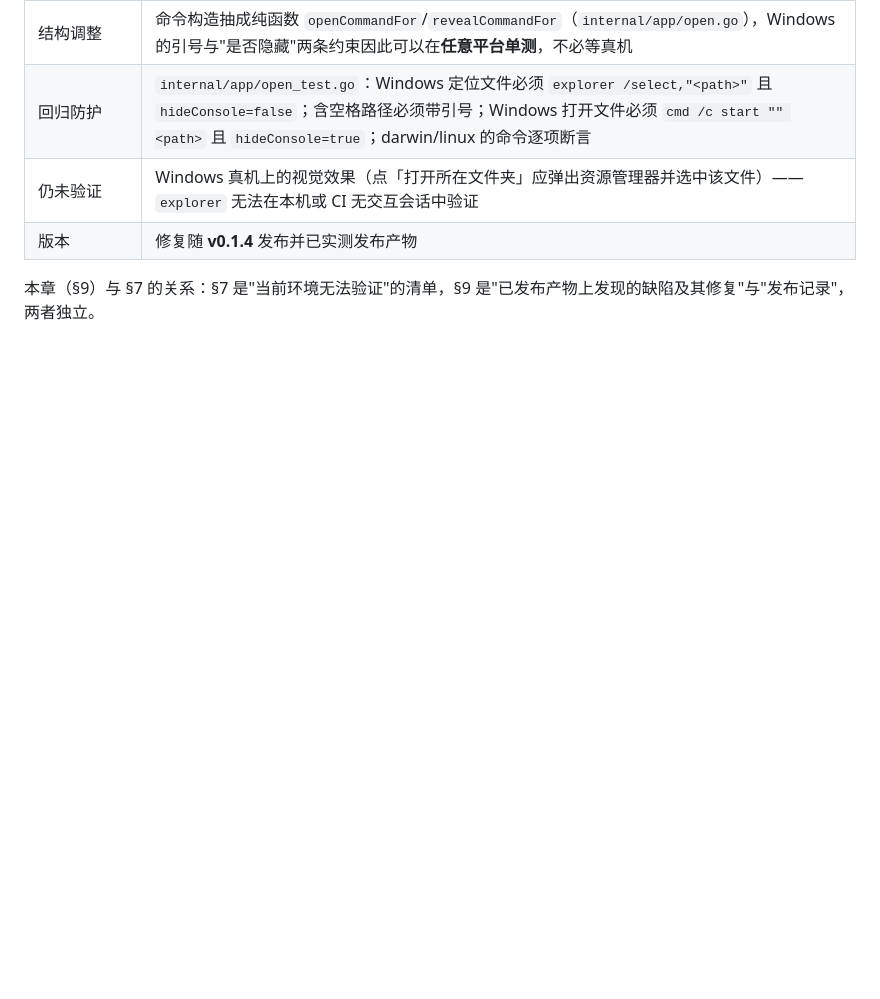
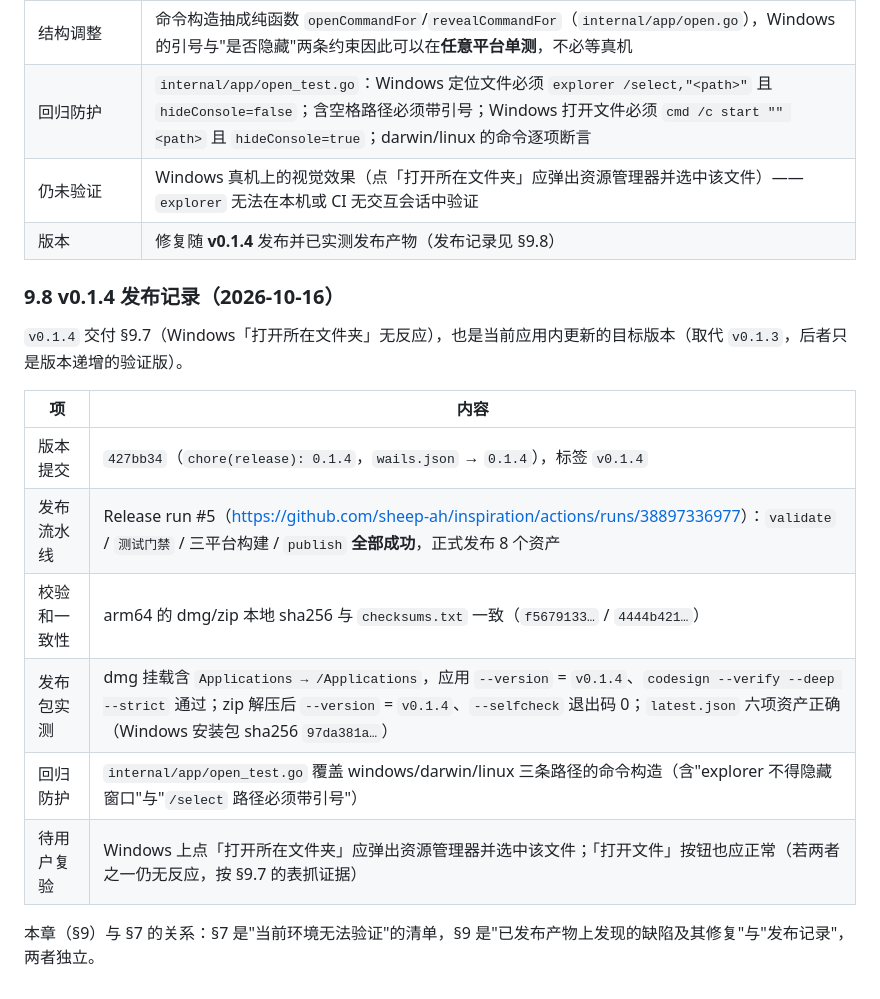
Before and after one commit to sheep-ah/inspiration, a Markdown page: docs/phase6/acceptance-report.md, the part around the change. Rendered like a GitHub page; blank space fills up the shorter version.

Commit message:
docs(release): 记录 v0.1.4 发布与发布包实测
- acceptance-report §9.7：Windows「打开所在文件夹」无反应的回归记录（根因是 v0.1.1
  给 explorer 设了 SW_HIDE，把要打开的窗口一起隐藏；附 /select 引号与兜底修复、回归用例）
- acceptance-report §9.8：v0.1.4 发布记录（Release run #5 全绿、8 个资产、dmg/zip 的
  sha256 与 checksums.txt 一致、dmg 挂载含 Applications 别名且 --version=v0.1.4、
  zip 解压自检通过、latest.json 六项资产正确）
- README：当前版本 → v0.1.4

```diff
--- a/docs/phase6/acceptance-report.md
+++ b/docs/phase6/acceptance-report.md
@@ -287,6 +287,19 @@
 | 结构调整 | 命令构造抽成纯函数 `openCommandFor`/`revealCommandFor`（`internal/app/open.go`），Windows 的引号与"是否隐藏"两条约束因此可以在**任意平台单测**，不必等真机 |
 | 回归防护 | `internal/app/open_test.go`：Windows 定位文件必须 `explorer /select,"<path>"` 且 `hideConsole=false`；含空格路径必须带引号；Windows 打开文件必须 `cmd /c start "" <path>` 且 `hideConsole=true`；darwin/linux 的命令逐项断言 |
 | 仍未验证 | Windows 真机上的视觉效果（点「打开所在文件夹」应弹出资源管理器并选中该文件）——`explorer` 无法在本机或 CI 无交互会话中验证 |
-| 版本 | 修复随 **v0.1.4** 发布并已实测发布产物 |
+| 版本 | 修复随 **v0.1.4** 发布并已实测发布产物（发布记录见 §9.8） |
+
+### 9.8 v0.1.4 发布记录（2026-10-16）
+
+`v0.1.4` 交付 §9.7（Windows「打开所在文件夹」无反应），也是当前应用内更新的目标版本（取代 `v0.1.3`，后者只是版本递增的验证版）。
+
+| 项 | 内容 |
+|---|---|
+| 版本提交 | `427bb34`（`chore(release): 0.1.4`，`wails.json` → `0.1.4`），标签 `v0.1.4` |
+| 发布流水线 | Release run #5（<https://github.com/sheep-ah/inspiration/actions/runs/38897336977>）：`validate` / `测试门禁` / 三平台构建 / `publish` **全部成功**，正式发布 8 个资产 |
+| 校验和一致性 | arm64 的 dmg/zip 本地 sha256 与 `checksums.txt` 一致（`f5679133…` / `4444b421…`） |
+| 发布包实测 | dmg 挂载含 `Applications → /Applications`，应用 `--version` = `v0.1.4`、`codesign --verify --deep --strict` 通过；zip 解压后 `--version` = `v0.1.4`、`--selfcheck` 退出码 0；`latest.json` 六项资产正确（Windows 安装包 sha256 `97da381a…`） |
+| 回归防护 | `internal/app/open_test.go` 覆盖 windows/darwin/linux 三条路径的命令构造（含"explorer 不得隐藏窗口"与"`/select` 路径必须带引号"） |
+| 待用户复验 | Windows 上点「打开所在文件夹」应弹出资源管理器并选中该文件；「打开文件」按钮也应正常（若两者之一仍无反应，按 §9.7 的表抓证据） |
 
 本章（§9）与 §7 的关系：§7 是"当前环境无法验证"的清单，§9 是"已发布产物上发现的缺陷及其修复"与"发布记录"，两者独立。
```
Also changed, not shown: README.md (+1 -1 lines).
